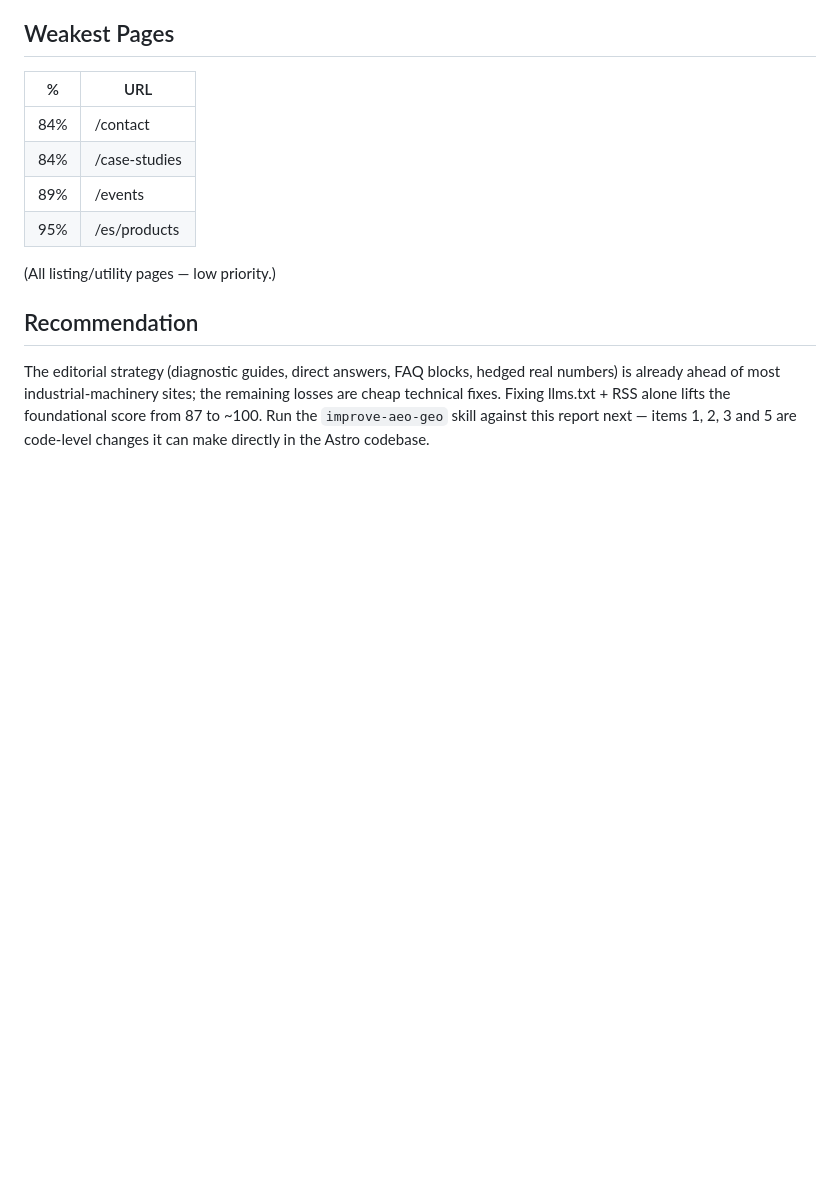
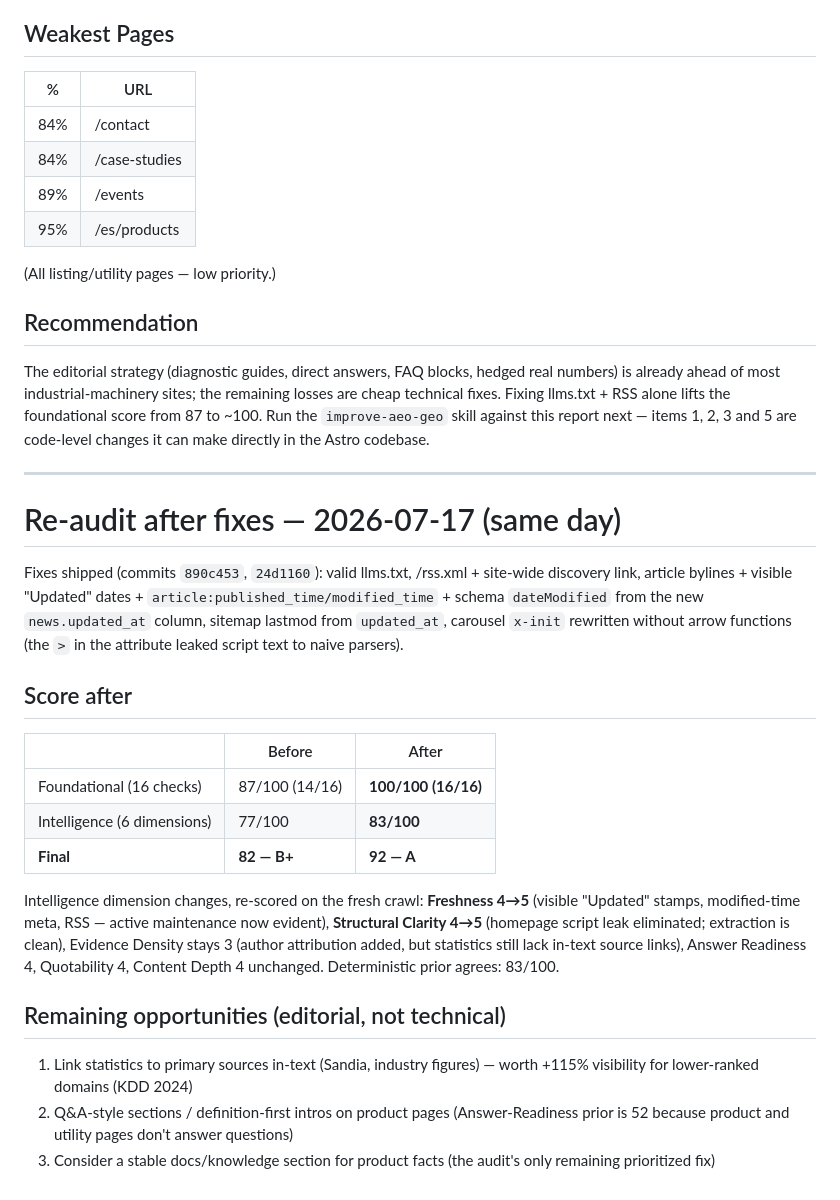
Before and after one commit to Williamho1984/reylong-website, a Markdown page: aeo_audit_report.md, the part around the change. Drawn GitHub-style; blank space fills up the shorter version.

Commit message:
docs(aeo): record post-fix re-audit - B+ 82 to A 92, foundational 16/16

```diff
--- a/aeo_audit_report.md
+++ b/aeo_audit_report.md
@@ -78,3 +78,25 @@ Intelligence = (4+4+3+4+4+4)/6 × 20 = **77/100** (deterministic prior: 78 — c
 ## Recommendation
 
 The editorial strategy (diagnostic guides, direct answers, FAQ blocks, hedged real numbers) is already ahead of most industrial-machinery sites; the remaining losses are cheap technical fixes. Fixing llms.txt + RSS alone lifts the foundational score from 87 to ~100. Run the `improve-aeo-geo` skill against this report next — items 1, 2, 3 and 5 are code-level changes it can make directly in the Astro codebase.
+
+---
+
+# Re-audit after fixes — 2026-07-17 (same day)
+
+Fixes shipped (commits `890c453`, `24d1160`): valid llms.txt, /rss.xml + site-wide discovery link, article bylines + visible "Updated" dates + `article:published_time/modified_time` + schema `dateModified` from the new `news.updated_at` column, sitemap lastmod from `updated_at`, carousel `x-init` rewritten without arrow functions (the `>` in the attribute leaked script text to naive parsers).
+
+## Score after
+
+| | Before | After |
+|---|---|---|
+| Foundational (16 checks) | 87/100 (14/16) | **100/100 (16/16)** |
+| Intelligence (6 dimensions) | 77/100 | **83/100** |
+| **Final** | **82 — B+** | **92 — A** |
+
+Intelligence dimension changes, re-scored on the fresh crawl: **Freshness 4→5** (visible "Updated" stamps, modified-time meta, RSS — active maintenance now evident), **Structural Clarity 4→5** (homepage script leak eliminated; extraction is clean), Evidence Density stays 3 (author attribution added, but statistics still lack in-text source links), Answer Readiness 4, Quotability 4, Content Depth 4 unchanged. Deterministic prior agrees: 83/100.
+
+## Remaining opportunities (editorial, not technical)
+
+1. Link statistics to primary sources in-text (Sandia, industry figures) — worth +115% visibility for lower-ranked domains (KDD 2024)
+2. Q&A-style sections / definition-first intros on product pages (Answer-Readiness prior is 52 because product and utility pages don't answer questions)
+3. Consider a stable docs/knowledge section for product facts (the audit's only remaining prioritized fix)
```
